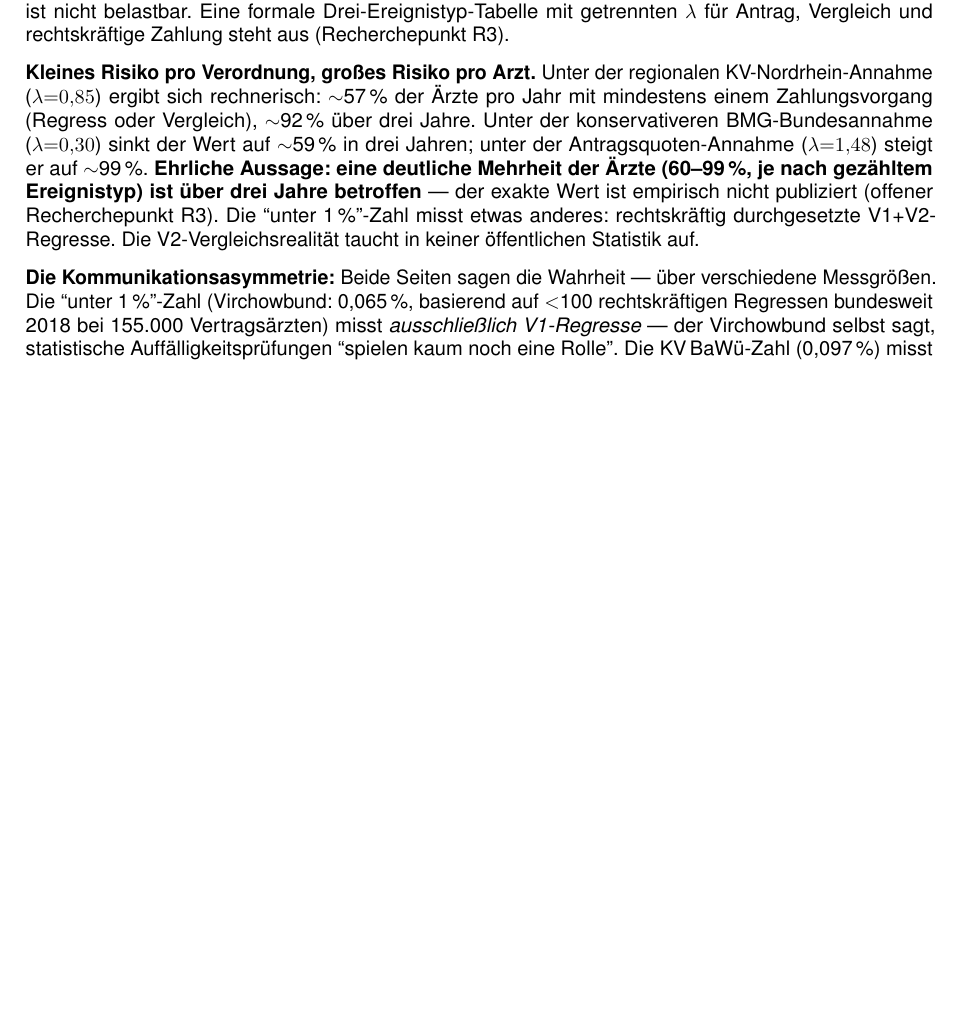
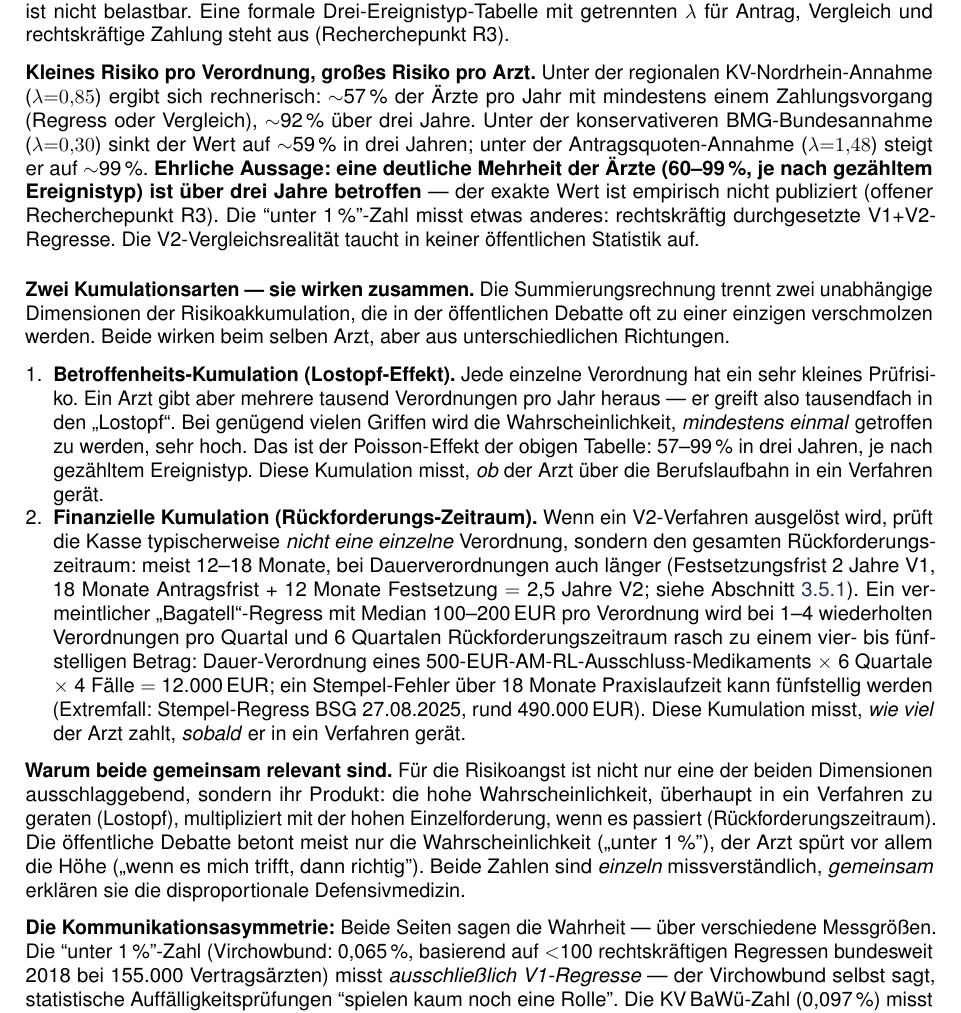
Before and after one commit to um-bruch/regressangst, a LaTeX document (paper/ST-001_Studie_Regressangst.tex): part of page 47 of 99 before the commit and part of page 47 of 100 after it, cut so that both start at the same text, the shorter picture padded with empty space. Compiled offline with pdfLaTeX.

Commit message:
Zwei Kumulationsarten explizit in ST-001 + 3 Broschüren
ST-001 (99 -> 100 S.): Neuer Block nach Summierungsrechnung "Zwei
Kumulationsarten -- sie wirken zusammen" trennt
- Betroffenheits-Kumulation (Lostopf-Effekt, Poisson, 60-99 % / 3 J.)
- Finanzielle Kumulation (Rückforderungszeitraum 12-18 Monate,
  Rechenbeispiel 500 EUR × 6 Quartale × 4 Fälle = 12.000 EUR)
mit Fazit, dass das Produkt beider die disproportionale Defensivmedizin
erklärt, nicht die einzelne Quote.

TGs (alle drei Broschüren auf v0.3+):
- Die Regress-Firewall: F2-Bullet erweitert um "Kumulation 1 (Lostopf)"
  und neues Bullet "Kumulation 2 (Rückforderungszeitraum)" +
  Warum-beide-zusammen-wirken-Absatz.
- Der Architekturplan: Neue Subsection "Zwei Kumulationen -- das echte
  Risiko verstehen" mit Lostopf + Rückforderungs-Logik und
  Rechenbeispiel.
- Mein Arzt hat Angst: Neue laiengerecht formulierte Infobox "Warum die
  Angst Ihres Arztes nicht übertrieben ist: zwei Kumulationen".

Hintergrund: In NotebookLM-Folien wurde die Kumulation bisher nur
finanziell interpretiert (150-EUR-Medianwert summiert sich). Die
zweite Kumulationsart -- die Betroffenheits-Kumulation aus tausenden
Einzelverordnungen (Lostopf-Effekt) -- fehlte in den Grundlagen in
expliziter Form und wird jetzt in allen vier Dokumenten klar getrennt.

Co-Authored-By: Claude Opus 4.6 (1M context) <noreply@anthropic.com>

```diff
--- a/paper/ST-001_Studie_Regressangst.tex
+++ b/paper/ST-001_Studie_Regressangst.tex
@@ -1398,6 +1398,16 @@ $^{\dagger\dagger}$\,Poisson-Modell mit $\lambda = 0{,}85$ (regionale Rechnung K
 }
 
 \noindent\textbf{Kleines Risiko pro Verordnung, gro\ss{}es Risiko pro Arzt.} Unter der regionalen KV-Nordrhein-Annahme ($\lambda{=}0{,}85$) ergibt sich rechnerisch: $\sim$57\,\% der \"Arzte pro Jahr mit mindestens einem Zahlungsvorgang (Regress oder Vergleich), $\sim$92\,\% \"uber drei Jahre. Unter der konservativeren BMG-Bundesannahme ($\lambda{=}0{,}30$) sinkt der Wert auf $\sim$59\,\% in drei Jahren; unter der Antragsquoten-Annahme ($\lambda{=}1{,}48$) steigt er auf $\sim$99\,\%. \textbf{Ehrliche Aussage: eine deutliche Mehrheit der \"Arzte (60--99\,\%, je nach gez\"ahltem Ereignistyp) ist \"uber drei Jahre betroffen} --- der exakte Wert ist empirisch nicht publiziert (offener Recherchepunkt R3). Die ``unter 1\,\%''-Zahl misst etwas anderes: rechtskr\"aftig durchgesetzte V1+V2-Regresse. Die V2-Vergleichsrealit\"at taucht in keiner \"offentlichen Statistik auf.
+
+\medskip
+\noindent\textbf{Zwei Kumulationsarten --- sie wirken zusammen.} Die Summierungs\-rechnung trennt zwei unabh\"angige Dimensionen der Risikoakkumulation, die in der \"offentlichen Debatte oft zu einer einzigen verschmolzen werden. Beide wirken beim selben Arzt, aber aus unterschiedlichen Richtungen.
+
+\begin{enumerate}[nosep, leftmargin=*]
+  \item \textbf{Betroffenheits-Kumulation (Lostopf-Effekt).} Jede einzelne Verordnung hat ein sehr kleines Pr\"ufrisiko. Ein Arzt gibt aber mehrere tausend Verordnungen pro Jahr heraus --- er greift also tausendfach in den \glqq{}Lostopf\grqq{}. Bei gen\"ugend vielen Griffen wird die Wahrscheinlichkeit, \textit{mindestens einmal} getroffen zu werden, sehr hoch. Das ist der Poisson-Effekt der obigen Tabelle: 57--99\,\% in drei Jahren, je nach gez\"ahltem Ereignistyp. Diese Kumulation misst, \textit{ob} der Arzt \"uber die Berufs\-laufbahn in ein Verfahren ger\"at.
+  \item \textbf{Finanzielle Kumulation (R\"uckforderungs-Zeitraum).} Wenn ein V2-Verfahren ausgel\"ost wird, pr\"uft die Kasse typischerweise \textit{nicht eine einzelne} Verordnung, sondern den gesamten R\"uckforderungszeitraum: meist 12--18 Monate, bei Dauer\-verordnungen auch l\"anger (Festsetzungsfrist 2 Jahre V1, 18~Monate Antragsfrist + 12~Monate Festsetzung $=$ 2,5 Jahre V2; siehe Abschnitt~\ref{sec:ausschlussfristen}). Ein vermeintlicher \glqq{}Bagatell\grqq{}-Regress mit Median 100--200\,EUR pro Verordnung wird bei 1--4 wiederholten Verordnungen pro Quartal und 6 Quartalen R\"uckforderungszeitraum rasch zu einem vier- bis f\"unfstelligen Betrag: Dauer-Verordnung eines 500-EUR-AM-RL-Ausschluss-Medikaments $\times$ 6 Quartale $\times$ 4 F\"alle $=$ 12.000\,EUR; ein Stempel-Fehler \"uber 18 Monate Praxis\-laufzeit kann f\"unfstellig werden (Extremfall: Stempel-Regress BSG 27.08.2025, rund 490.000\,EUR). Diese Kumulation misst, \textit{wie viel} der Arzt zahlt, \textit{sobald} er in ein Verfahren ger\"at.
+\end{enumerate}
+
+\noindent\textbf{Warum beide gemeinsam relevant sind.} F\"ur die Risikoangst ist nicht nur eine der beiden Dimensionen ausschlaggebend, sondern ihr Produkt: die hohe Wahrscheinlichkeit, \"uberhaupt in ein Verfahren zu geraten (Lostopf), multipliziert mit der hohen Einzel\-forderung, wenn es passiert (R\"uckforderungs\-zeitraum). Die \"offentliche Debatte betont meist nur die Wahrscheinlichkeit (\glqq{}unter 1\,\%''), der Arzt sp\"urt vor allem die H\"ohe (\glqq{}wenn es mich trifft, dann richtig''). Beide Zahlen sind \textit{einzeln} missverst\"andlich, \textit{gemeinsam} erkl\"aren sie die disproportionale Defensivmedizin.
 
 \textbf{Die Kommunikationsasymmetrie:} Beide Seiten sagen die Wahrheit --- über verschiedene Messgrößen. Die ``unter 1\,\%''-Zahl (Virchowbund: 0,065\,\%, basierend auf $<$100 rechtskräftigen Regressen bundesweit 2018 bei 155.000 Vertragsärzten) misst \textit{ausschließlich V1-Regresse} --- der Virchowbund selbst sagt, statistische Auffälligkeitsprüfungen ``spielen kaum noch eine Rolle''. Die KV\,BaWü-Zahl (0,097\,\%) misst V1+V2, aber nur \textit{rechtskräftig durchgesetzte} Regresse. In beiden Fällen fehlen die \textbf{V2-Vergleiche} --- geschätzt 70--80\,\% der betroffenen Ärzte zahlen, ohne dass ein ``Regress'' in der Statistik erscheint.
 
```
Also changed, not shown: pdf/Der_Architekturplan_gegen_den_Regress.pdf, pdf/Die_Regress_Firewall.pdf, pdf/Mein_Arzt_hat_Angst.pdf, pdf/ST-001_Studie_Regressangst.pdf.
